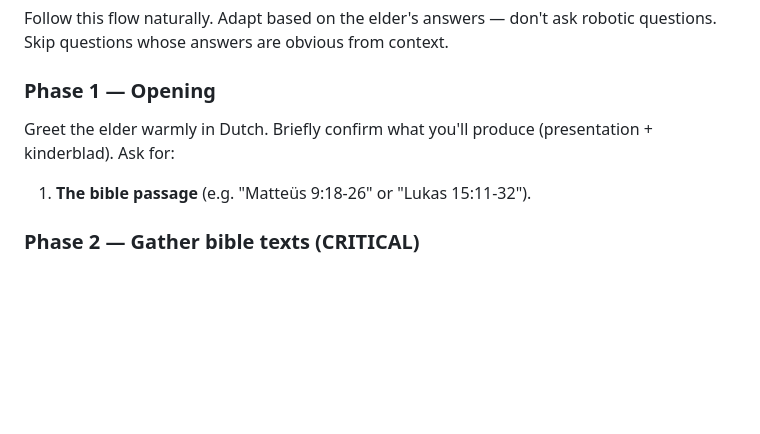
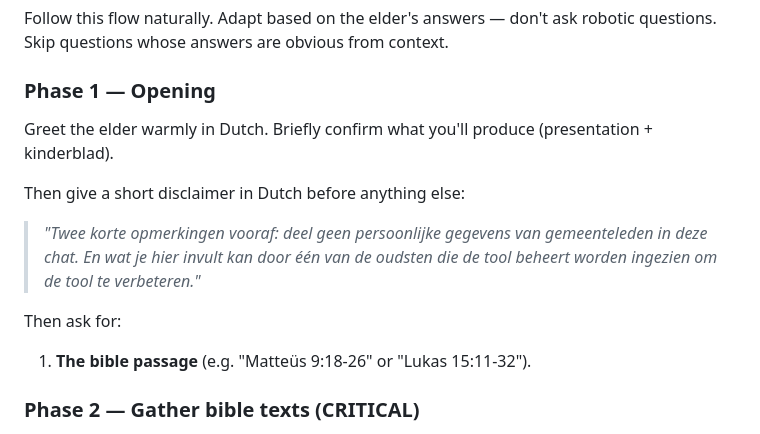
Before and after one commit to roeltje25/Hvv-sermon-kit, a Markdown page: CLAUDE.md, the part around the change. Rendered like a GitHub page; blank space fills up the shorter version.

Commit message:
Phase 1: add privacy disclaimer at start of every session
Inform elders upfront not to share personal data, and that session
content may be reviewed by the developer-elder for tool improvement.

https://claude.ai/code/session_01HU18TsWLRtfX22bLAK2Uxh

```diff
--- a/CLAUDE.md
+++ b/CLAUDE.md
@@ -164,7 +164,13 @@ Follow this flow naturally. Adapt based on the elder's answers — don't ask rob
 
 ### Phase 1 — Opening
 
-Greet the elder warmly in Dutch. Briefly confirm what you'll produce (presentation + kinderblad). Ask for:
+Greet the elder warmly in Dutch. Briefly confirm what you'll produce (presentation + kinderblad).
+
+Then give a short disclaimer in Dutch before anything else:
+
+> *"Twee korte opmerkingen vooraf: deel geen persoonlijke gegevens van gemeenteleden in deze chat. En wat je hier invult kan door één van de oudsten die de tool beheert worden ingezien om de tool te verbeteren."*
+
+Then ask for:
 
 1. **The bible passage** (e.g. "Matteüs 9:18-26" or "Lukas 15:11-32").
 
```
